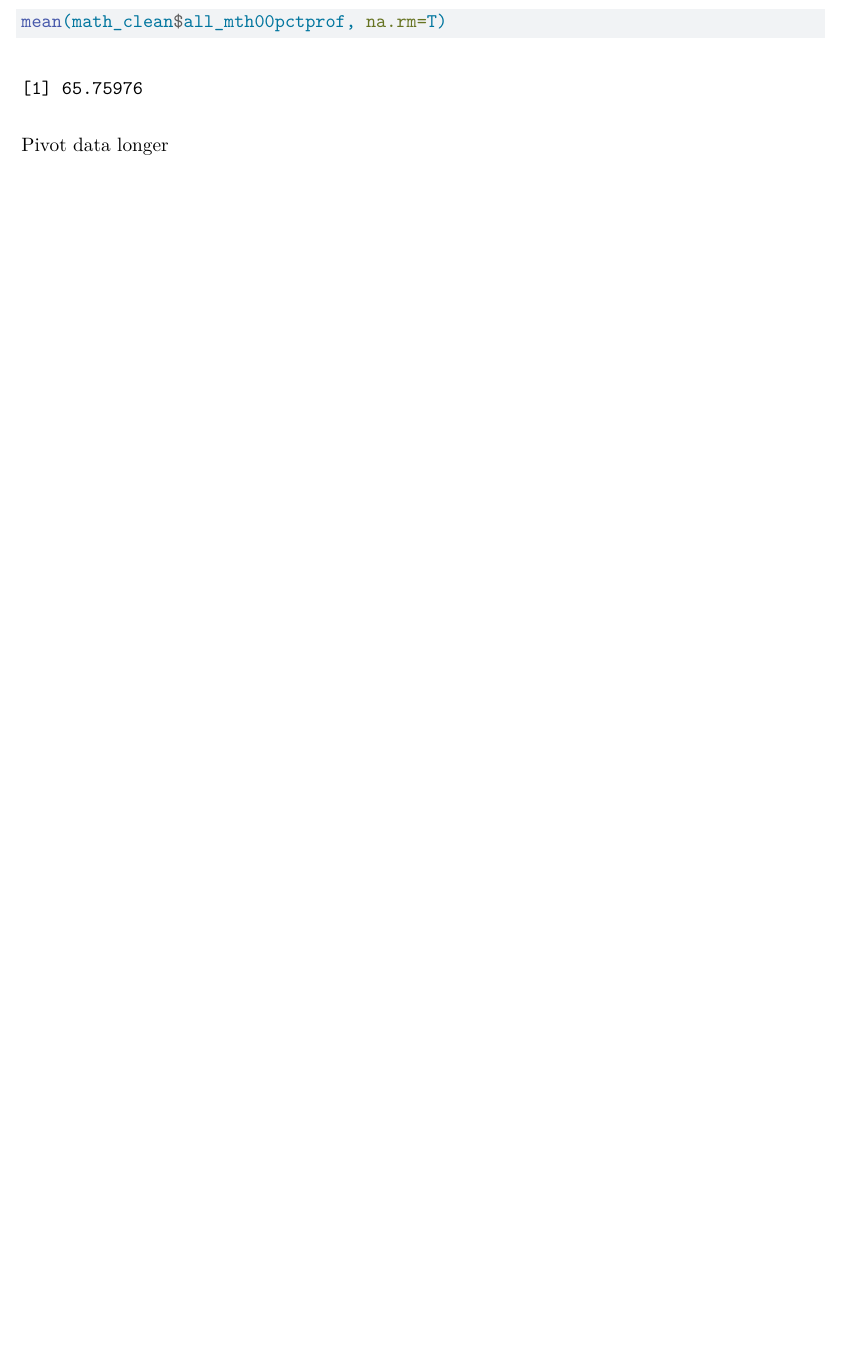
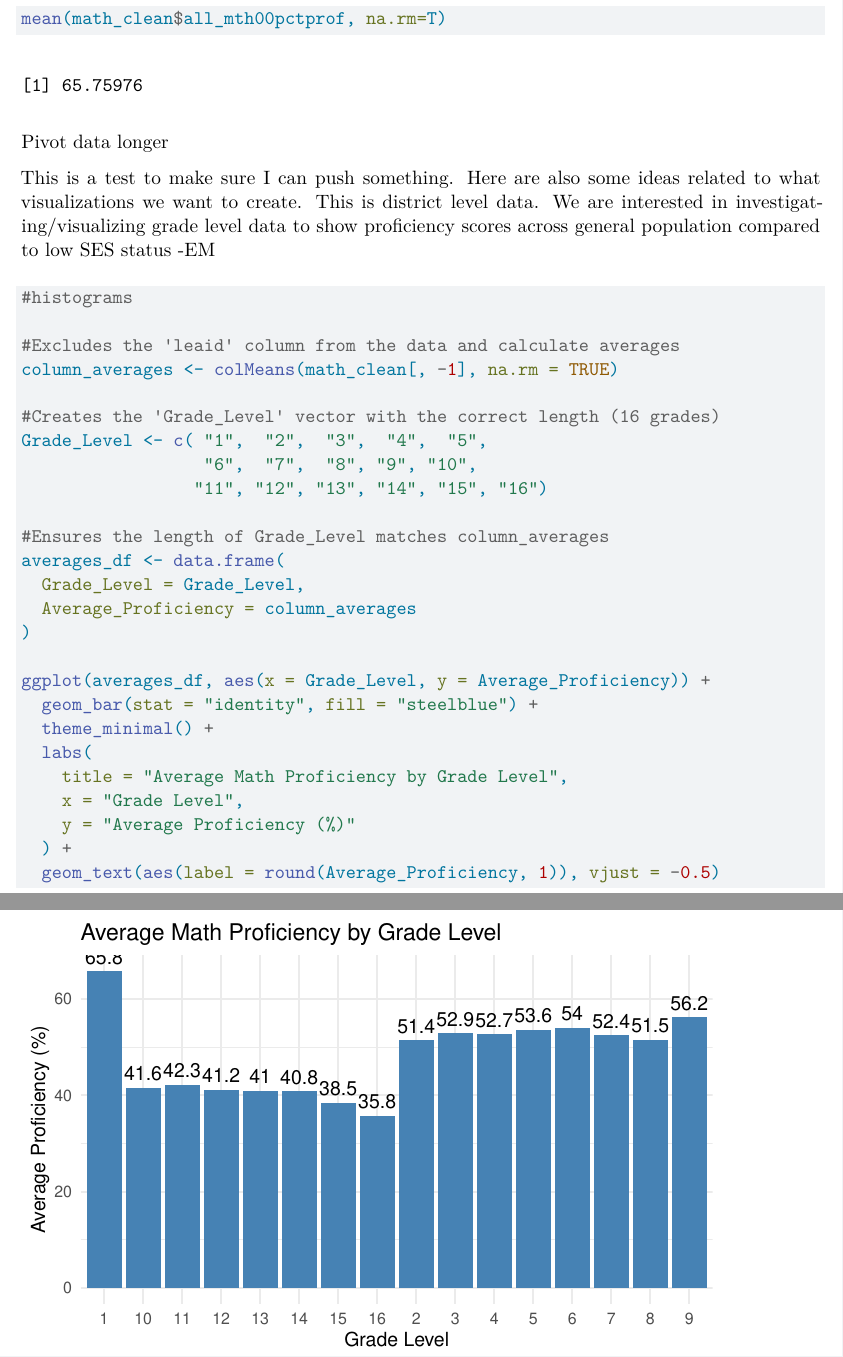
Before and after one commit to adenb0220/EDLD_652_Final, a Quarto document (EDLD 652 Final Project Code.qmd): part of page 11 of 11 before the commit and two parts of pages 11 and 12 of 12 after it, the two joined at a grey line, cut so that both start at the same text, the shorter picture padded with empty space. Rendered offline with R 4.5, knitr and Pandoc in place of Quarto, then LaTeX, with nearby package versions; some code elsewhere in the file could not run offline.

Commit message:
viz updates

````diff
--- a/EDLD 652 Final Project Code.qmd
+++ b/EDLD 652 Final Project Code.qmd
@@ -119,3 +119,38 @@ mean(math_clean$all_mth00pctprof, na.rm=T)
 ```
 
 Pivot data longer
+
+
+
+This is a test to make sure I can push something. Here are also some ideas related to what visualizations we want to create. This is district level data. We are interested in investigating/visualizing grade level data to show proficiency scores across general population compared to low SES status -EM
+
+```{r viz ideas}
+
+#histograms
+
+#Excludes the 'leaid' column from the data and calculate averages
+column_averages <- colMeans(math_clean[, -1], na.rm = TRUE)
+
+#Creates the 'Grade_Level' vector with the correct length (16 grades)
+Grade_Level <- c( "1",  "2",  "3",  "4",  "5",
+                  "6",  "7",  "8", "9", "10",
+                 "11", "12", "13", "14", "15", "16")
+
+#Ensures the length of Grade_Level matches column_averages
+averages_df <- data.frame(
+  Grade_Level = Grade_Level,
+  Average_Proficiency = column_averages
+)
+
+ggplot(averages_df, aes(x = Grade_Level, y = Average_Proficiency)) +
+  geom_bar(stat = "identity", fill = "steelblue") +
+  theme_minimal() +
+  labs(
+    title = "Average Math Proficiency by Grade Level",
+    x = "Grade Level",
+    y = "Average Proficiency (%)"
+  ) +
+  geom_text(aes(label = round(Average_Proficiency, 1)), vjust = -0.5)
+
+
+```
````
Also changed, not shown: 1 other file.
